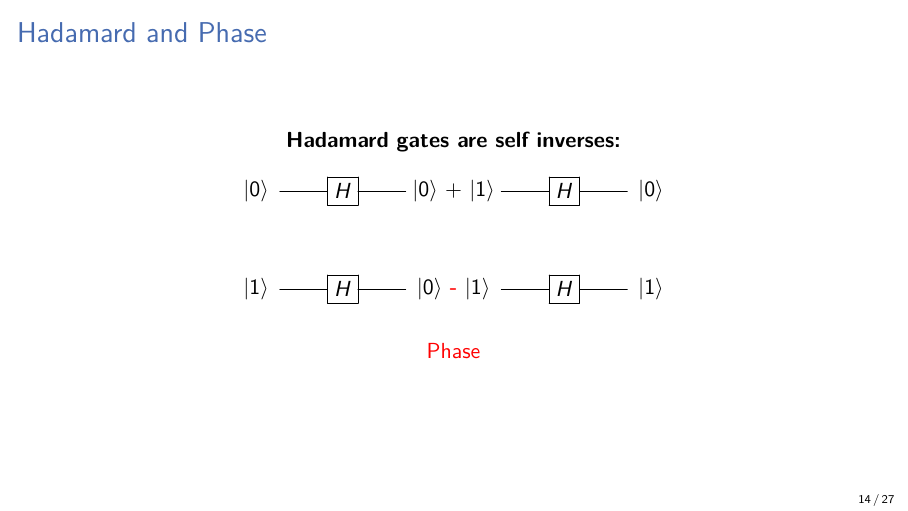
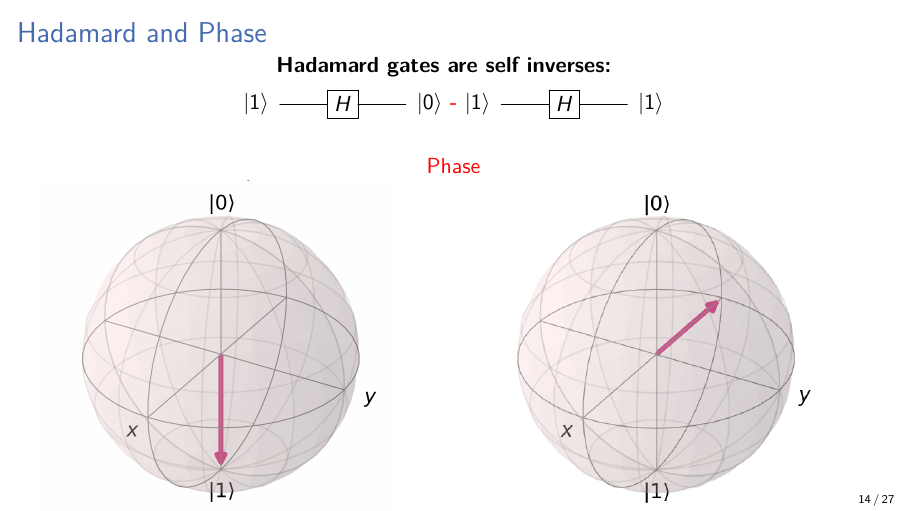
Before and after one commit to mtreinish/open-source-quantum-computing, LaTeX slides (open-source-quantum-computing.tex): page 17 of 38 before the commit and page 18 of 39 after it. Compiled offline with pdfLaTeX.

Commit message:
Tweaks from previous presentations

```diff
--- a/open-source-quantum-computing.tex
+++ b/open-source-quantum-computing.tex
@@ -277,17 +277,28 @@
     \frametitle{Hadamard and Phase}
     \textbf{Hadamard gates are self inverses:}
     \centering
+    \only<1> {
         \begin{equation*}
             \Qcircuit {
                 \lstick{\ket{0}} & \gate{H} & \qw & \mbox{\ket{0} + \ket{1}} & \hspace{5em} & \gate{H} & \rstick{\ket{0}} \qw
         }
         \end{equation*} \\
+        \includegraphics[width=\textwidth]{double_h_gate_bloch.png}
+    }
+    \only<2> {
         \begin{equation*}
             \Qcircuit {
                 \lstick{\ket{1}} & \gate{H} & \qw & \mbox{\ket{0} {\color{red} \textbf{-}} \ket{1}} & \hspace{5em} & \gate{H} & \rstick{\ket{1}} \qw \\
                 & & & \mbox{\color{red} Phase} & & &
             }
         \end{equation*}
+        \begin{columns}
+            \column{.5\textwidth}
+            \includegraphics[width=.9\textwidth]{bloch_one.png}
+            \column{.5\textwidth}
+            \includegraphics[width=.9\textwidth]{bloch_h_negative.png}
+        \end{columns}
+    }
 \end{frame}
 
 \subsection{CNOT Gate}
```
Also changed, not shown: bloch_h_negative.png (added), open-source-quantum-computing.tex (1 more changed lines). Lines whose indentation alone changed are shown as unchanged.
